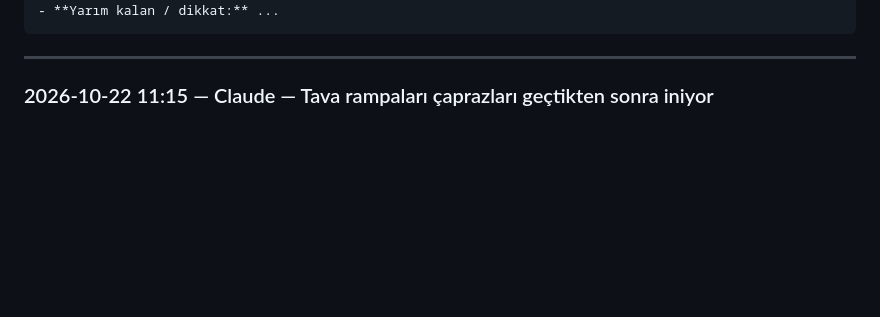
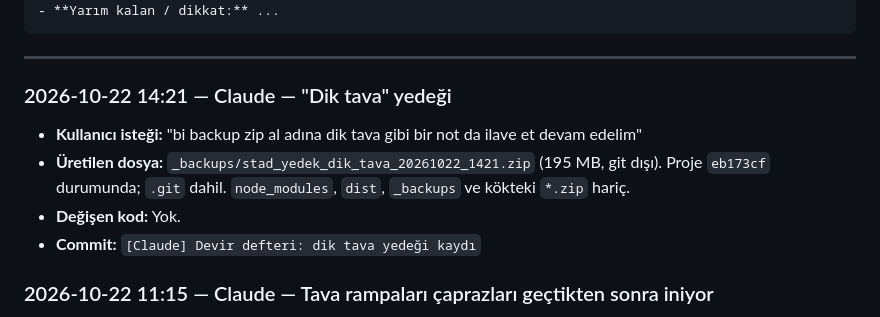
Before and after one commit to okancodeshere/gsstad, a Markdown page: AJAN_DEVIR.md, the part around the change. Drawn GitHub-style; blank space fills up the shorter version.

Commit message:
[Claude] Devir defteri: dik tava yedeği kaydı
Co-Authored-By: Claude Opus 5.5 <noreply@anthropic.com>

````diff
--- a/AJAN_DEVIR.md
+++ b/AJAN_DEVIR.md
@@ -70,6 +70,12 @@ Kullanıcı, birinin kotası bitince diğerine geçer. Ajanlar birbiriyle konuş
 ```
 
 ---
+
+### 2026-10-22 14:21 — Claude — "Dik tava" yedeği
+- **Kullanıcı isteği:** "bi backup zip al adına dik tava gibi bir not da ilave et devam edelim"
+- **Üretilen dosya:** `_backups/stad_yedek_dik_tava_20261022_1421.zip` (195 MB, git dışı). Proje `eb173cf` durumunda; `.git` dahil. `node_modules`, `dist`, `_backups` ve kökteki `*.zip` hariç.
+- **Değişen kod:** Yok.
+- **Commit:** `[Claude] Devir defteri: dik tava yedeği kaydı`
 
 ### 2026-10-22 11:15 — Claude — Tava rampaları çaprazları geçtikten sonra iniyor
 - **Kullanıcı isteği:** (Ekran görüntüsü, sarı daire) "tavalar çapraz dikmelerle çakışıyor, inişi bu geçitten sonra yap. Tavalar daha dik inecek biliyorum ama olmayacağını belirtmek için bu görsele de ihtiyacım var."
````
